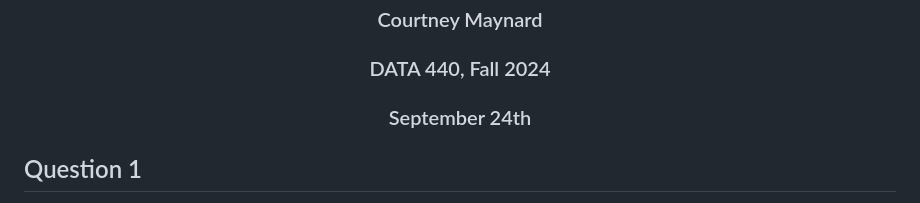
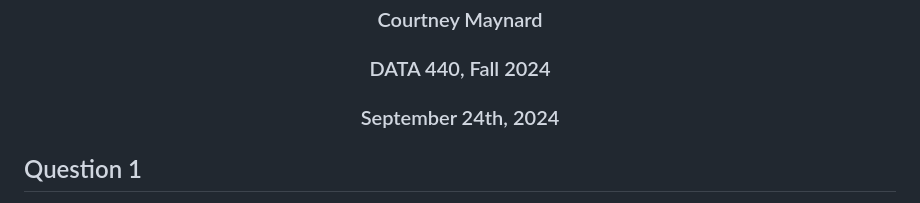
Before and after one commit to courtney-maynard/data440, a Markdown page: hw1/hw1_report.md, the part around the change. GitHub-like rendering.

Commit message:
@anwala ready to grade

```diff
--- a/hw1/hw1_report.md
+++ b/hw1/hw1_report.md
@@ -2,7 +2,7 @@
 
 <h3 align = "center">Courtney Maynard</h3>
 <h3 align = "center">DATA 440, Fall 2024</h3>
-<h3 align = "center">September 24th</h3>
+<h3 align = "center">September 24th, 2024</h3>
 
 ## Question 1
 *Consider the 'bow-tie' structure of the web and the following links A - G. Draw the resulting directed graph showing how the nodes are connected to each other. For the graph list the nodes (in alphabetical order) that are each of the categories.*
```
